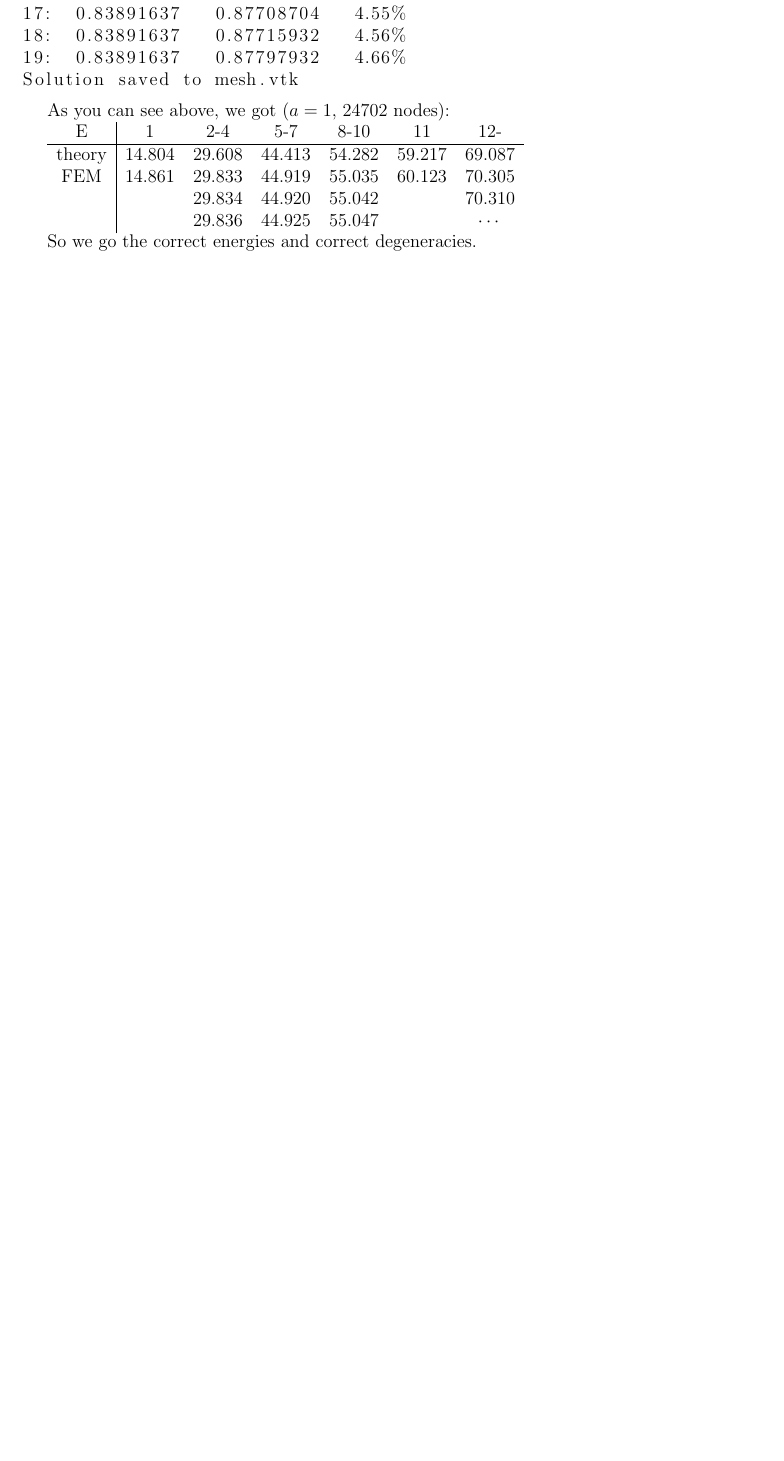
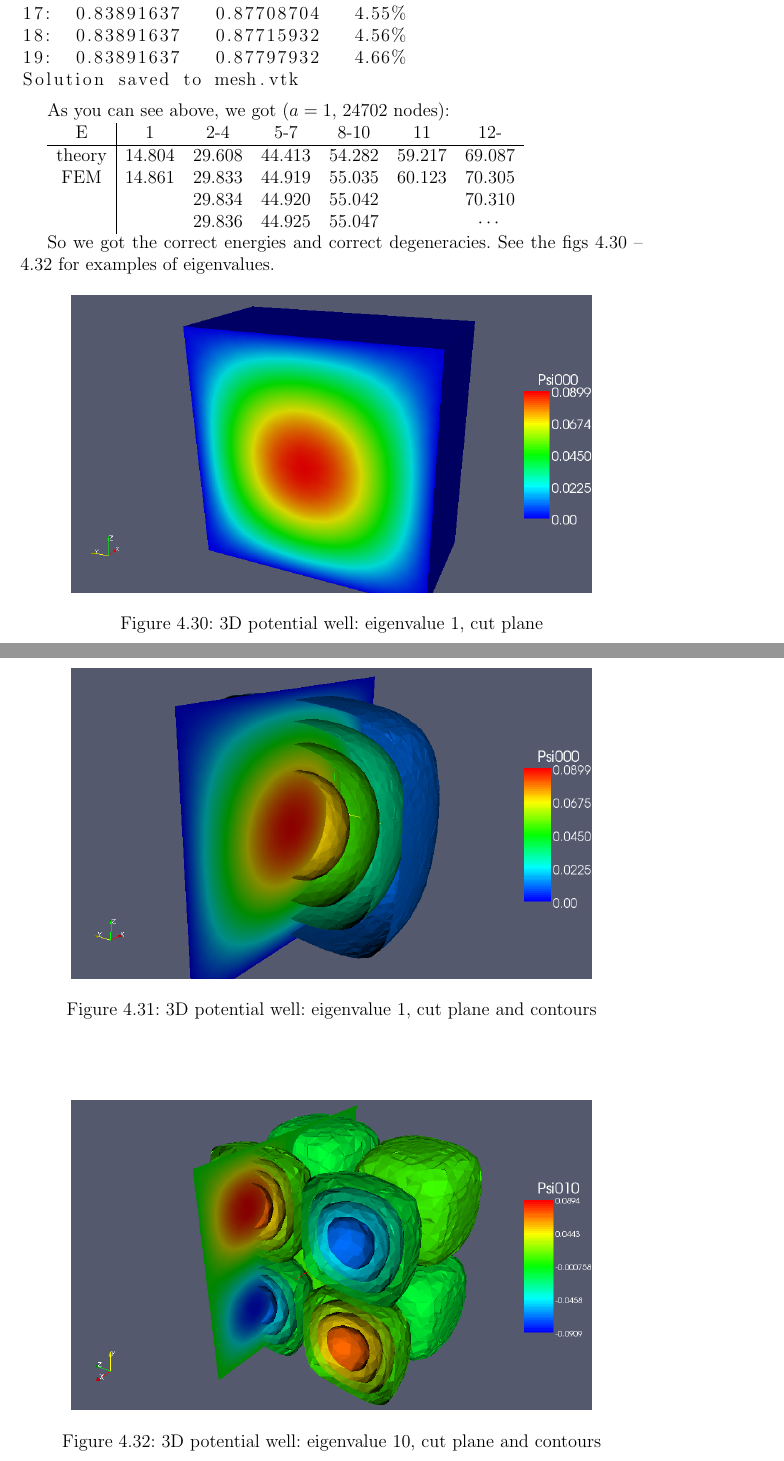
Before and after one commit to certik/master, a LaTeX thesis (master.tex, which reads results.tex): part of page 65 of 103 before the commit and two parts of pages 65 and 66 of 105 after it, the two joined at a grey line, cut so that both start at the same text, the shorter picture padded with empty space. Compiled offline with pdfLaTeX.

Commit message:
well3d examples

```diff
--- a/results.tex
+++ b/results.tex
@@ -465,7 +465,17 @@ FEM    & 14.861 & 29.833 & 44.919 & 55.035 & 60.123 & 70.305 \\
        &        & 29.836 & 44.925 & 55.047 &        & $\cdots$ \\
 \end{tabular}
 
-So we go the correct energies and correct degeneracies.
+So we got the correct energies and correct degeneracies. See the figs
+\ref{fig:well3d1} -- \ref{fig:well3d10c} for examples of eigenvalues.
+
+\fig{images/well3d1.png}{fig:well3d1}{3D potential well: eigenvalue 1, cut
+plane}
+
+\fig{images/well3d1c.png}{fig:well3d1c}{3D potential well: eigenvalue 1, cut
+plane and contours}
+
+\fig{images/well3d10c.png}{fig:well3d10c}{3D potential well: eigenvalue 10, cut
+plane and contours}
 
 \subsection{3D: Linear Harmonic Oscillator}
 
```
Also changed, not shown: images/well3d1.png (added), images/well3d10c.png (added), images/well3d1c.png (added).
